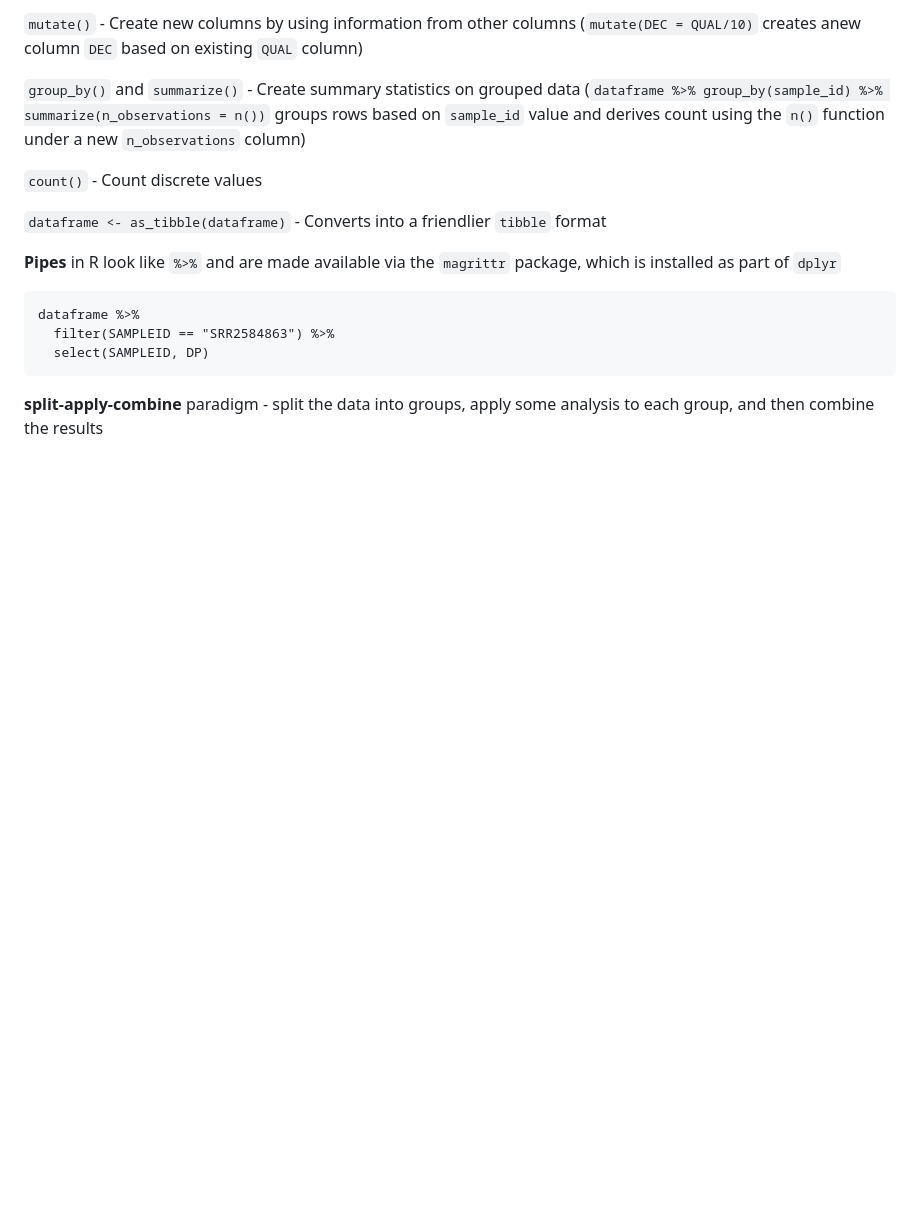
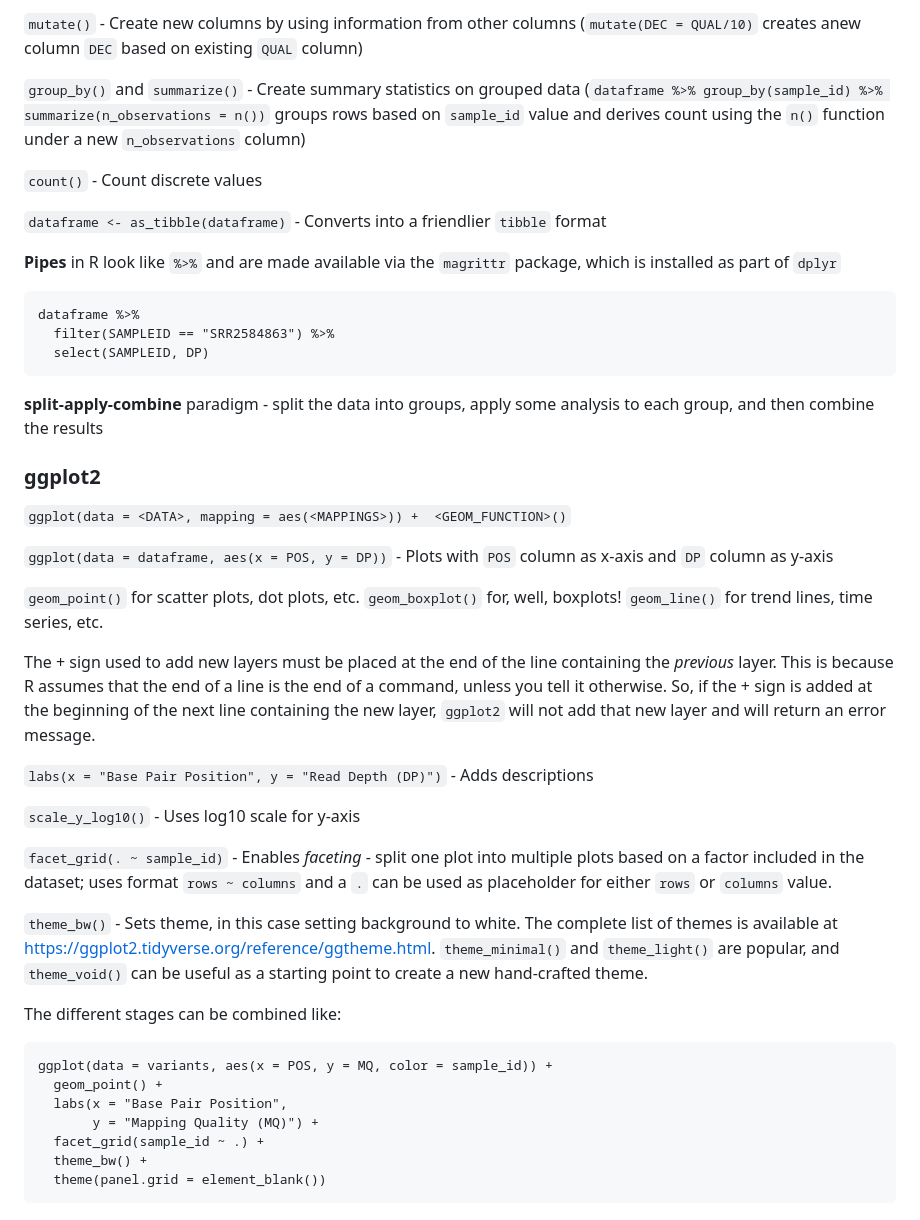
Before and after one commit to mscaimh/eportfolio, a Markdown page: msc_ai/numerical_analysis/Unit 3 Reading.md, the part around the change. GitHub-like rendering; blank space fills up the shorter version.

Commit message:
Added explanations and examples for ggplot2 usage in R.

````diff
--- a/msc_ai/numerical_analysis/Unit 3 Reading.md
+++ b/msc_ai/numerical_analysis/Unit 3 Reading.md
@@ -72,3 +72,34 @@ dataframe %>%
 ```
 
 **split-apply-combine** paradigm - split the data into groups, apply some analysis to each group, and then combine the results
+
+### ggplot2
+
+`ggplot(data = <DATA>, mapping = aes(<MAPPINGS>)) +  <GEOM_FUNCTION>()`
+
+`ggplot(data = dataframe, aes(x = POS, y = DP))` - Plots with `POS` column as x-axis and `DP` column as y-axis
+
+`geom_point()` for scatter plots, dot plots, etc.
+`geom_boxplot()` for, well, boxplots!
+`geom_line()` for trend lines, time series, etc.
+
+The + sign used to add new layers must be placed at the end of the line containing the *previous* layer. This is because R assumes that the end of a line is the end of a command, unless you tell it otherwise. So, if the + sign is added at the beginning of the next line containing the new layer, `ggplot2` will not add that new layer and will return an error message.
+
+`labs(x = "Base Pair Position", y = "Read Depth (DP)")` - Adds descriptions
+
+`scale_y_log10()` - Uses log10 scale for y-axis
+
+`facet_grid(. ~ sample_id)` - Enables *faceting* - split one plot into multiple plots based on a factor included in the dataset; uses format `rows ~ columns` and a `.` can be used as placeholder for either `rows` or `columns` value.
+
+`theme_bw()` - Sets theme, in this case setting background to white. The complete list of themes is available at https://ggplot2.tidyverse.org/reference/ggtheme.html. `theme_minimal()` and `theme_light()` are popular, and `theme_void()` can be useful as a starting point to create a new hand-crafted theme.
+
+The different stages can be combined like:
+```
+ggplot(data = variants, aes(x = POS, y = MQ, color = sample_id)) +
+  geom_point() +
+  labs(x = "Base Pair Position",
+       y = "Mapping Quality (MQ)") +
+  facet_grid(sample_id ~ .) +
+  theme_bw() +
+  theme(panel.grid = element_blank())
+```
````
